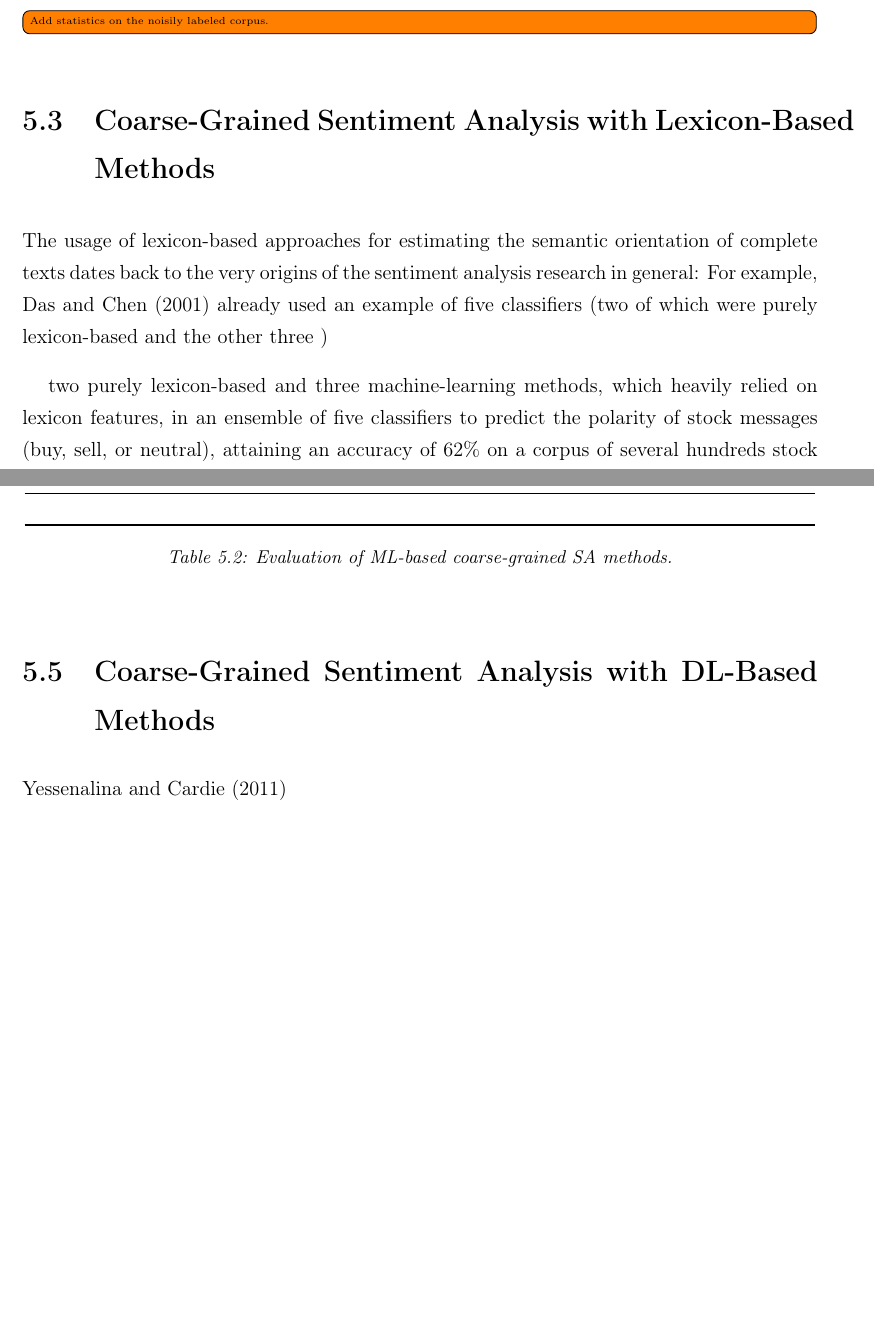
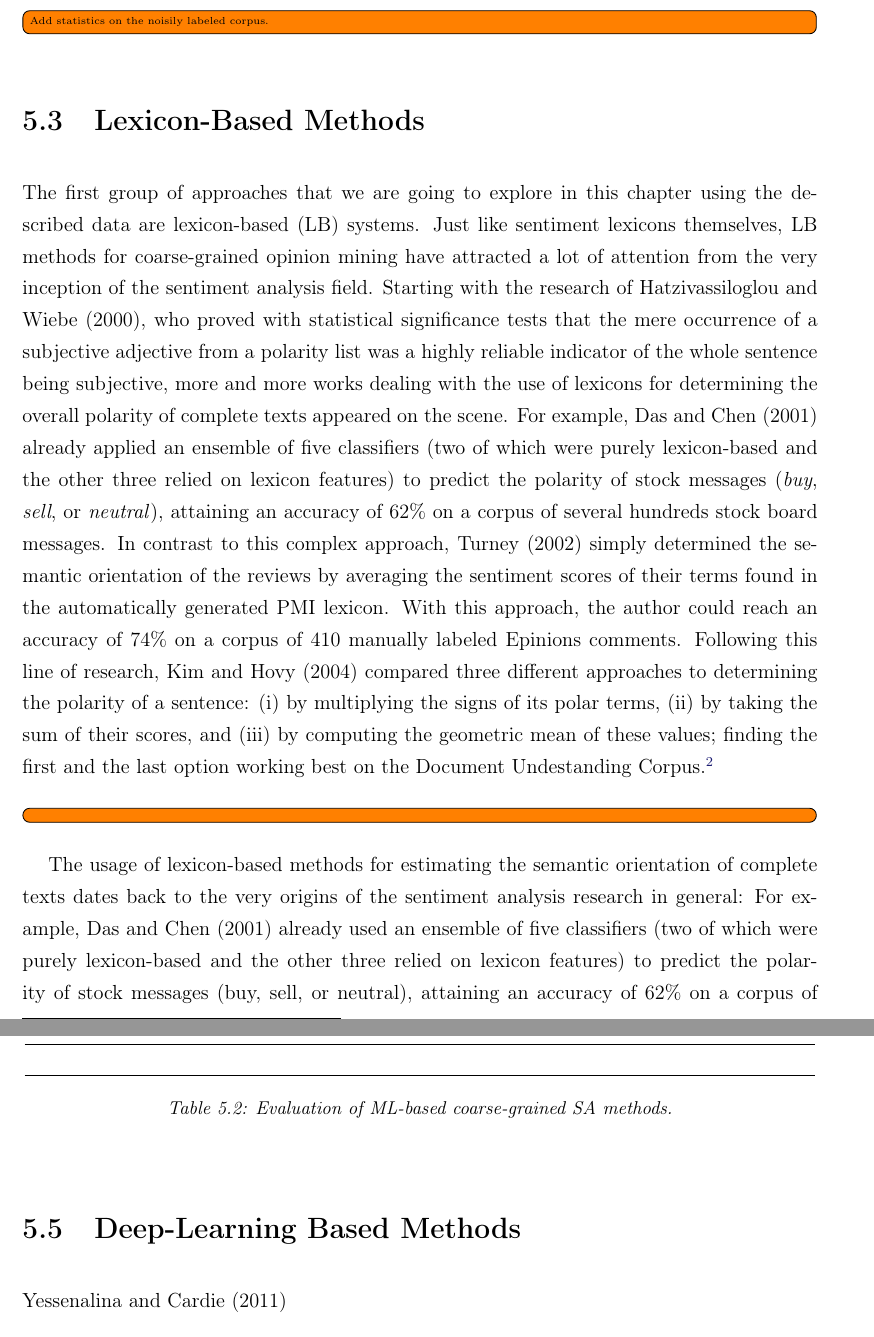
Before and after one commit to WladimirSidorenko/Dissertation, a LaTeX thesis (sidarenka_thesis.tex, which reads sentiment_cgsa.tex): two parts of pages 121 and 128 of 162, joined at a grey line, cut so that both start at the same text, the shorter picture padded with empty space. Compiled offline with pdfLaTeX.

Commit message:
added first paragraph to the description of lexicon-based methods

```diff
--- a/sentiment_cgsa.tex
+++ b/sentiment_cgsa.tex
@@ -103,18 +103,46 @@ emoticons.
 
 \todo[inline]{Add statistics on the noisily labeled corpus.}
 
-\section{Coarse-Grained Sentiment Analysis with Lexicon-Based
-  Methods}\label{sec:cgsa:lexicon-based}
+\section{Lexicon-Based Methods}\label{sec:cgsa:lexicon-based}
+
+The first group of approaches that we are going to explore in this
+chapter using the described data are lexicon-based (LB) systems.  Just
+like sentiment lexicons themselves, LB methods for coarse-grained
+opinion mining have attracted a lot of attention from the very
+inception of the sentiment analysis field.  Starting with the research
+of~\citet{Hatzivassi:00}, who proved with statistical significance
+tests that the mere occurrence of a subjective adjective from a
+polarity list was a highly reliable indicator of the whole sentence
+being subjective, more and more works dealing with the use of lexicons
+for determining the overall polarity of complete texts appeared on the
+scene.  For example, \citet{Das:01} already applied an ensemble of
+five classifiers (two of which were purely lexicon-based and the other
+three relied on lexicon features) to predict the polarity of stock
+messages (\emph{buy}, \emph{sell}, or \emph{neutral}), attaining an
+accuracy of 62\% on a corpus of several hundreds stock board messages.
+In contrast to this complex approach, \citet{Turney:02} simply
+determined the semantic orientation of the reviews by averaging the
+sentiment scores of their terms found in the automatically generated
+PMI lexicon.  With this approach, the author could reach an accuracy
+of 74\% on a corpus of 410 manually labeled Epinions comments.
+Following this line of research, \citet{Kim:04} compared three
+different approaches to determining the polarity of a sentence:
+\begin{inparaenum}[(i)]
+\item by multiplying the signs of its polar terms,
+\item by taking the sum of their scores, and
+\item by computing the geometric mean of these values;
+\end{inparaenum}
+finding the first and the last option working best on the Document
+Undestanding Corpus.\footnote{\url{http://duc.nist.gov/}}
+
+
+\todo[inline]{}
 
 % Das and Chen, 2001; Turney, 2002;  Kim and Hovy, 2004
-The usage of lexicon-based approaches for estimating the semantic
+The usage of lexicon-based methods for estimating the semantic
 orientation of complete texts dates back to the very origins of the
 sentiment analysis research in general: For example, \citet{Das:01}
-already used an example of five classifiers (two of which were purely
-lexicon-based and the other three )
-
-two purely lexicon-based and three machine-learning
-methods, which heavily relied on lexicon features, in an ensemble of
-five classifiers to predict the polarity of stock messages (buy, sell,
-or neutral), attaining an accuracy of 62\% on a corpus of several
-hundreds stock board messages.  \citet{Turney:02}, while proposing his
+already used an ensemble of five classifiers (two of which were purely
+lexicon-based and the other three relied on lexicon features) to
+predict the polarity of stock messages (buy, sell, or neutral),
+attaining an accuracy of 62\% on a corpus of several hundreds stock
@@ -597,8 +625,7 @@ on the three-class prediction task.
   \end{center}
 \end{table}
 
-\section{Coarse-Grained Sentiment Analysis with DL-Based
-  Methods}\label{sec:cgsa:dl-based}
+\section{Deep-Learning Based Methods}\label{sec:cgsa:dl-based}
 
 \citet{Yessenalina:11}
 
```
Also changed, not shown: sentiment_cgsa.tex (26 more changed lines).
